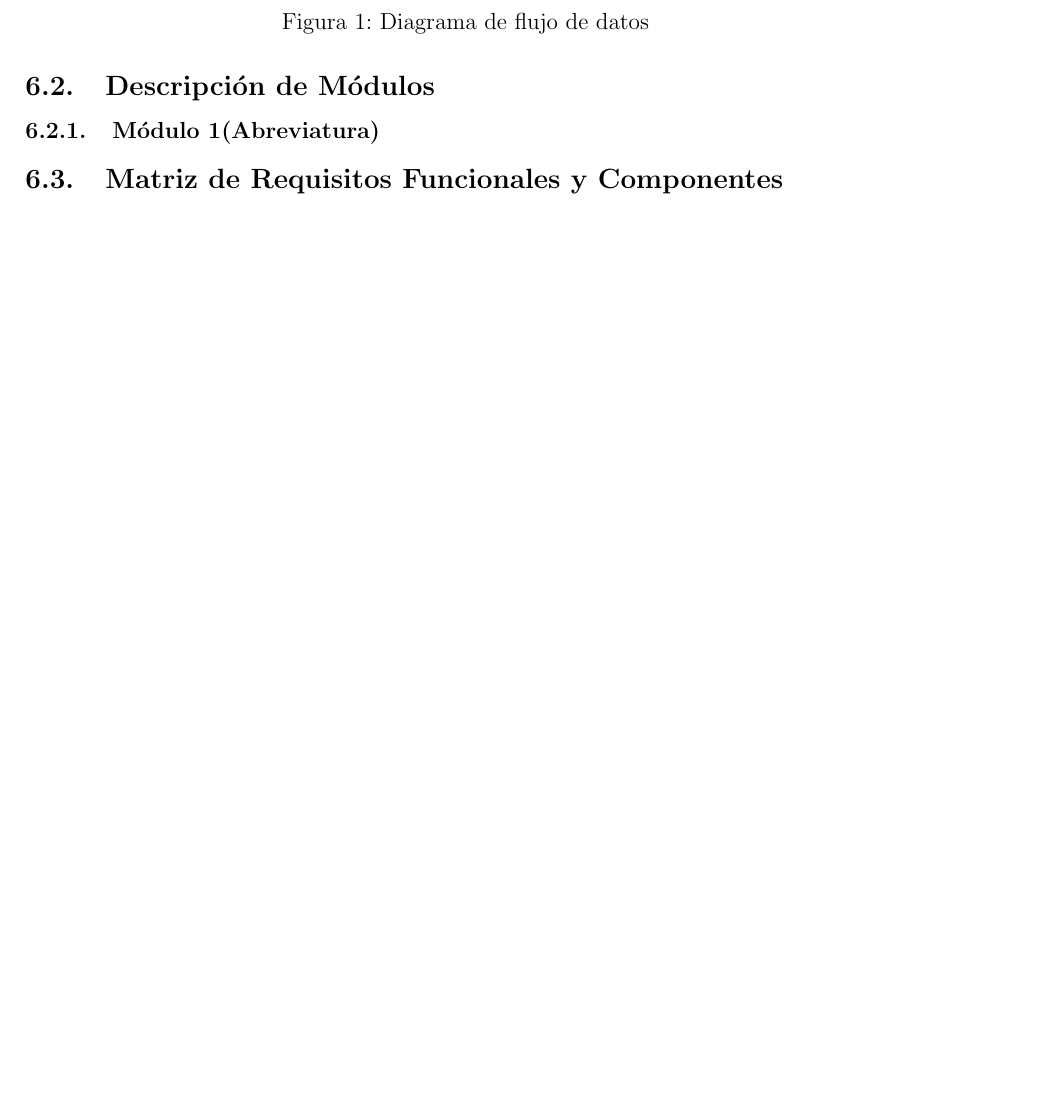
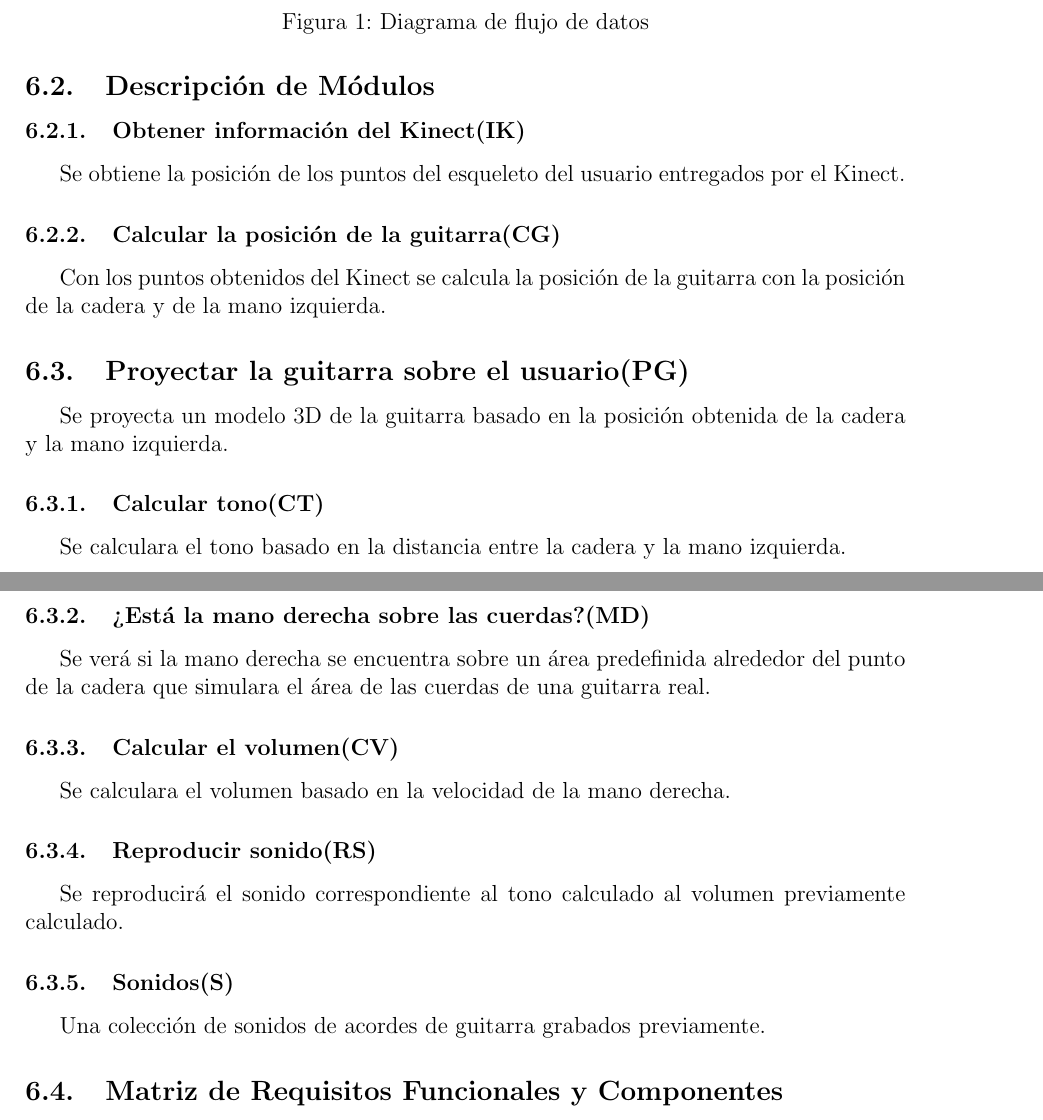
Before and after one commit to Grulfen/air_guitar, a LaTeX document (doc/requisitos/requisitos.tex): part of page 7 of 8 before the commit and two parts of pages 8 and 9 of 11 after it, the two joined at a grey line, cut so that both start at the same text, the shorter picture padded with empty space. Compiled offline with pdfLaTeX.

Commit message:
Requisitos Hardware y Software, Modulos y Matriz de Requisitos

```diff
--- a/doc/requisitos/requisitos.tex
+++ b/doc/requisitos/requisitos.tex
@@ -186,5 +199,20 @@ La figura~\ref{fig:flujo} muestra los flujos de datos en el sistema.
 \newpage
 
 \subsection{Descripción de Módulos}
-\subsubsection{Módulo 1(Abreviatura)}
+\subsubsection{Obtener información del Kinect(IK)}
+Se obtiene la posición de los puntos del esqueleto del usuario entregados por el Kinect.
+\subsubsection{Calcular la posición de la guitarra(CG)}
+Con los puntos obtenidos del Kinect se calcula la posición de la guitarra con la posición de la cadera y de la mano izquierda.
+\subsection{Proyectar la guitarra sobre el usuario(PG)}
+Se proyecta un modelo 3D de la guitarra basado en la posición obtenida de la cadera y la mano izquierda.
+\subsubsection{Calcular tono(CT)}
+Se calculara el tono basado en la distancia entre la cadera y la mano izquierda.
+\subsubsection{¿Está la mano derecha sobre las cuerdas?(MD)}
+Se verá si la mano derecha se encuentra sobre un área predefinida alrededor del punto de la cadera que simulara el área de las cuerdas de una guitarra real.
+\subsubsection{Calcular el volumen(CV)}
+Se calculara el volumen basado en la velocidad de la mano derecha.
+\subsubsection{Reproducir sonido(RS)}
+Se reproducirá el sonido correspondiente al tono calculado al volumen previamente calculado.
+\subsubsection{Sonidos(S)}
+Una colección de sonidos de acordes de guitarra grabados previamente.
 \subsection{Matriz de Requisitos Funcionales y Componentes}
```
Also changed, not shown: doc/requisitos/requisitos.tex (33 more changed lines).
